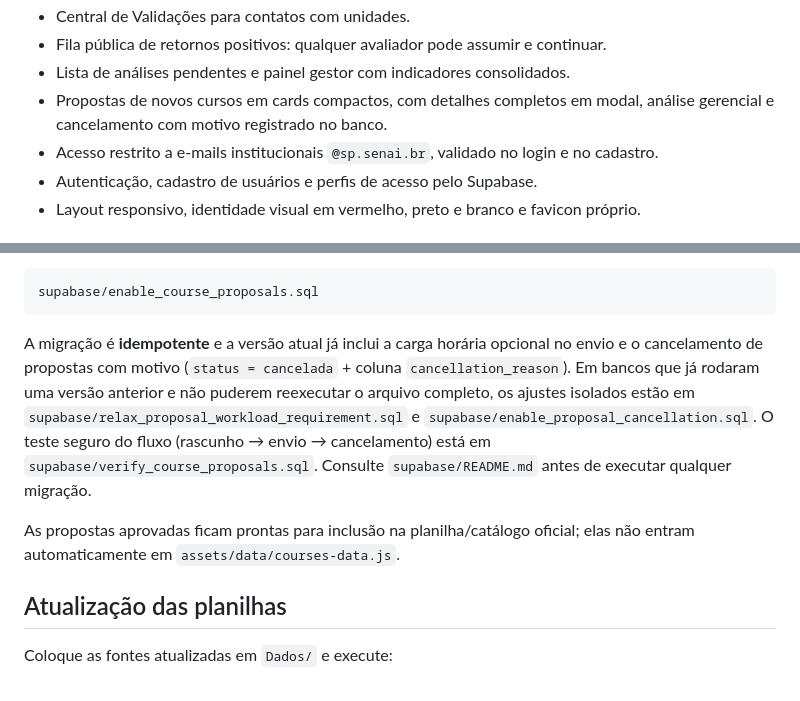
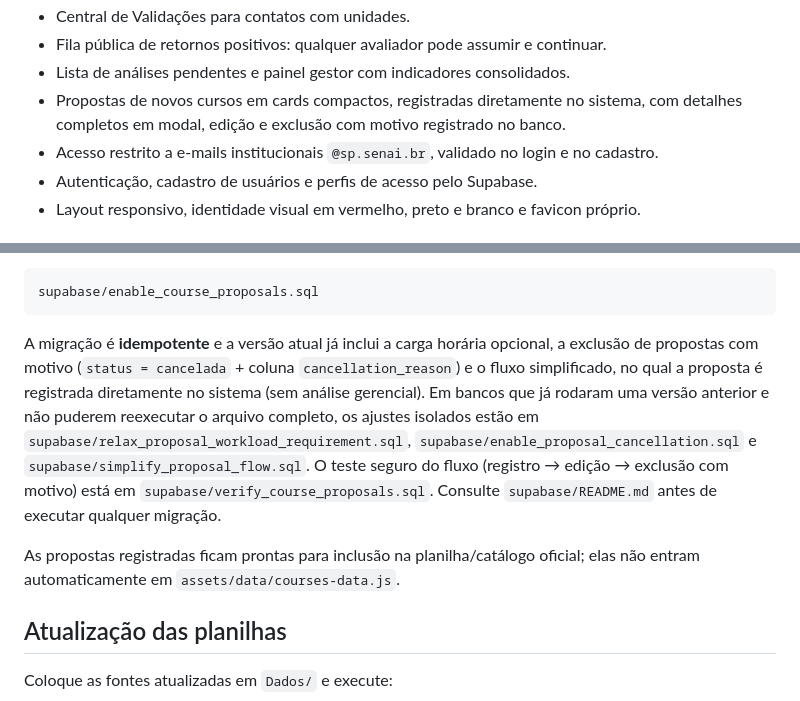
Before and after one commit to SamantaMelissa/VigenciaEReestruturacao, a Markdown page: README.md, 2 parts joined by grey strips. Rendered like a GitHub page.

````diff
--- a/README.md
+++ b/README.md
@@ -18,8 +18,9 @@ Sistema web para organizar e registrar decisões sobre vigência, reestruturaç
 - Central de Validações para contatos com unidades.
 - Fila pública de retornos positivos: qualquer avaliador pode assumir e continuar.
 - Lista de análises pendentes e painel gestor com indicadores consolidados.
-- Propostas de novos cursos em cards compactos, com detalhes completos em modal,
-  análise gerencial e cancelamento com motivo registrado no banco.
+- Propostas de novos cursos em cards compactos, registradas diretamente no
+  sistema, com detalhes completos em modal, edição e exclusão com motivo
+  registrado no banco.
 - Acesso restrito a e-mails institucionais `@sp.senai.br`, validado no login e no
   cadastro.
 - Autenticação, cadastro de usuários e perfis de acesso pelo Supabase.
@@ -124,17 +125,19 @@ Para habilitar propostas de novos cursos, execute uma vez:
 supabase/enable_course_proposals.sql
 ```
 
-A migração é **idempotente** e a versão atual já inclui a carga horária opcional
-no envio e o cancelamento de propostas com motivo (`status = cancelada` + coluna
-`cancellation_reason`). Em bancos que já rodaram uma versão anterior e não
-puderem reexecutar o arquivo completo, os ajustes isolados estão em
-`supabase/relax_proposal_workload_requirement.sql` e
-`supabase/enable_proposal_cancellation.sql`. O teste seguro do fluxo (rascunho →
-envio → cancelamento) está em `supabase/verify_course_proposals.sql`. Consulte
-`supabase/README.md` antes de executar qualquer migração.
+A migração é **idempotente** e a versão atual já inclui a carga horária opcional,
+a exclusão de propostas com motivo (`status = cancelada` + coluna
+`cancellation_reason`) e o fluxo simplificado, no qual a proposta é registrada
+diretamente no sistema (sem análise gerencial). Em bancos que já rodaram uma
+versão anterior e não puderem reexecutar o arquivo completo, os ajustes isolados
+estão em `supabase/relax_proposal_workload_requirement.sql`,
+`supabase/enable_proposal_cancellation.sql` e
+`supabase/simplify_proposal_flow.sql`. O teste seguro do fluxo (registro →
+edição → exclusão com motivo) está em `supabase/verify_course_proposals.sql`.
+Consulte `supabase/README.md` antes de executar qualquer migração.
 
-As propostas aprovadas ficam prontas para inclusão na planilha/catálogo oficial;
-elas não entram automaticamente em `assets/data/courses-data.js`.
+As propostas registradas ficam prontas para inclusão na planilha/catálogo
+oficial; elas não entram automaticamente em `assets/data/courses-data.js`.
 
 ## Atualização das planilhas
 
````
Also changed, not shown: AGENTS.md (+10 -6 lines), supabase/README.md (+22 -5 lines).
